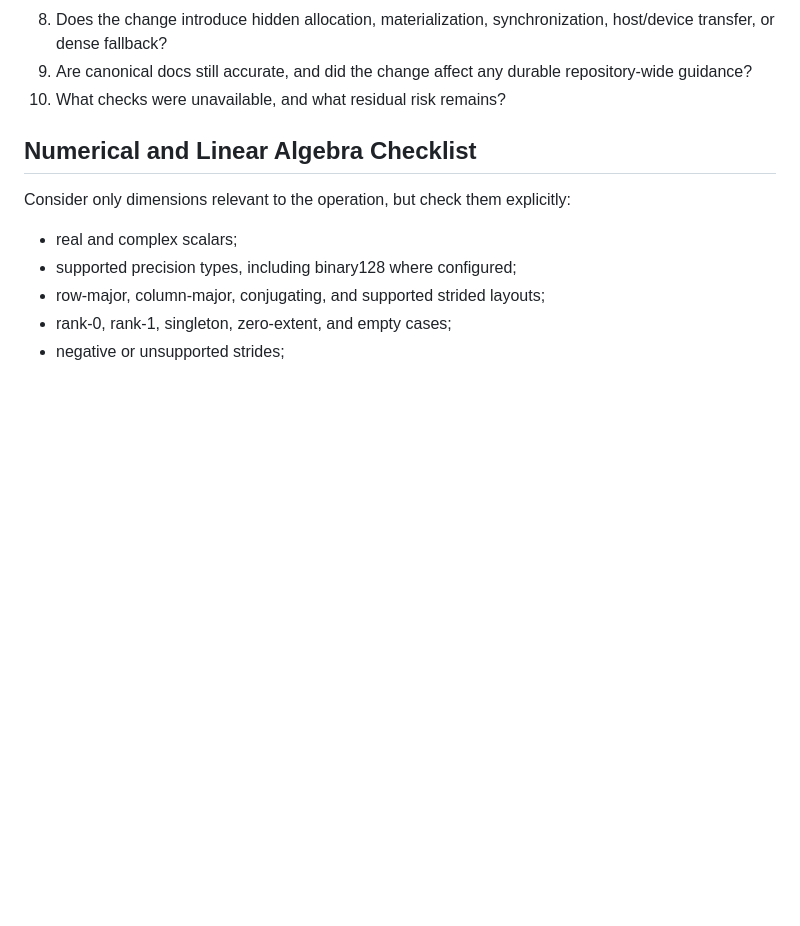
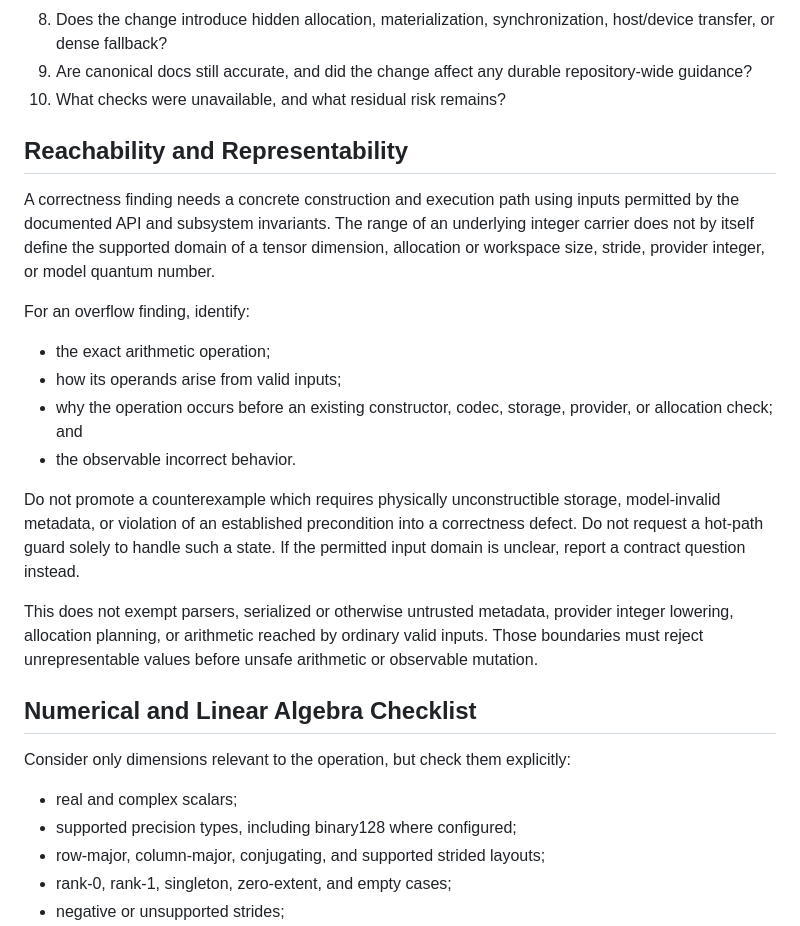
Before and after one commit to ianmccul/uni20, a Markdown page: docs/development/code_review.md, the part around the change. GitHub-like rendering; blank space fills up the shorter version.

Commit message:
Require reachable counterexamples in code review

```diff
--- a/docs/development/code_review.md
+++ b/docs/development/code_review.md
@@ -38,6 +38,33 @@ when the change is specifically correcting that behavior.
 9. Are canonical docs still accurate, and did the change affect any durable
    repository-wide guidance?
 10. What checks were unavailable, and what residual risk remains?
+
+## Reachability and Representability
+
+A correctness finding needs a concrete construction and execution path using
+inputs permitted by the documented API and subsystem invariants. The range of
+an underlying integer carrier does not by itself define the supported domain of
+a tensor dimension, allocation or workspace size, stride, provider integer, or
+model quantum number.
+
+For an overflow finding, identify:
+
+- the exact arithmetic operation;
+- how its operands arise from valid inputs;
+- why the operation occurs before an existing constructor, codec, storage,
+  provider, or allocation check; and
+- the observable incorrect behavior.
+
+Do not promote a counterexample which requires physically unconstructible
+storage, model-invalid metadata, or violation of an established precondition
+into a correctness defect. Do not request a hot-path guard solely to handle
+such a state. If the permitted input domain is unclear, report a contract
+question instead.
+
+This does not exempt parsers, serialized or otherwise untrusted metadata,
+provider integer lowering, allocation planning, or arithmetic reached by
+ordinary valid inputs. Those boundaries must reject unrepresentable values
+before unsafe arithmetic or observable mutation.
 
 ## Numerical and Linear Algebra Checklist
 
```
Also changed, not shown: AGENTS.md (+13 -0 lines), docs/ai_guidance/review_contract.md (+18 -0 lines).
